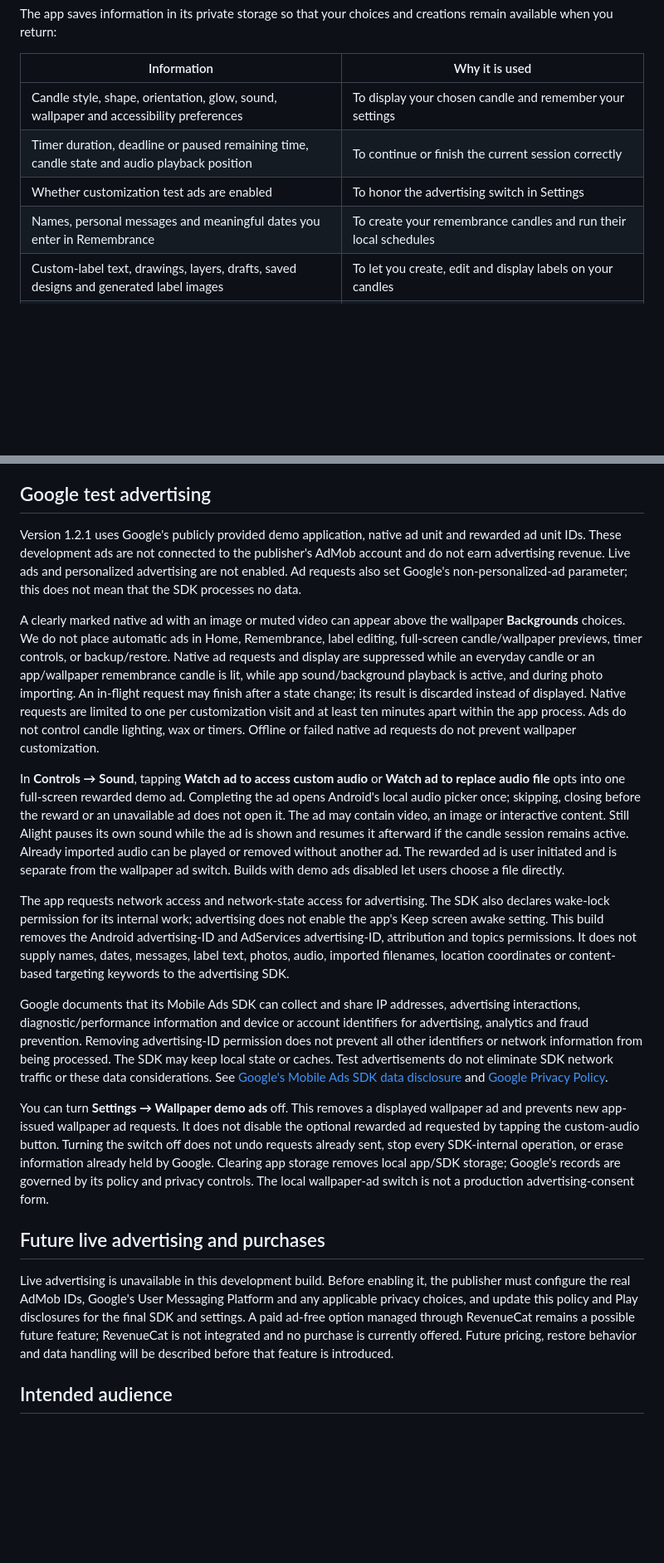
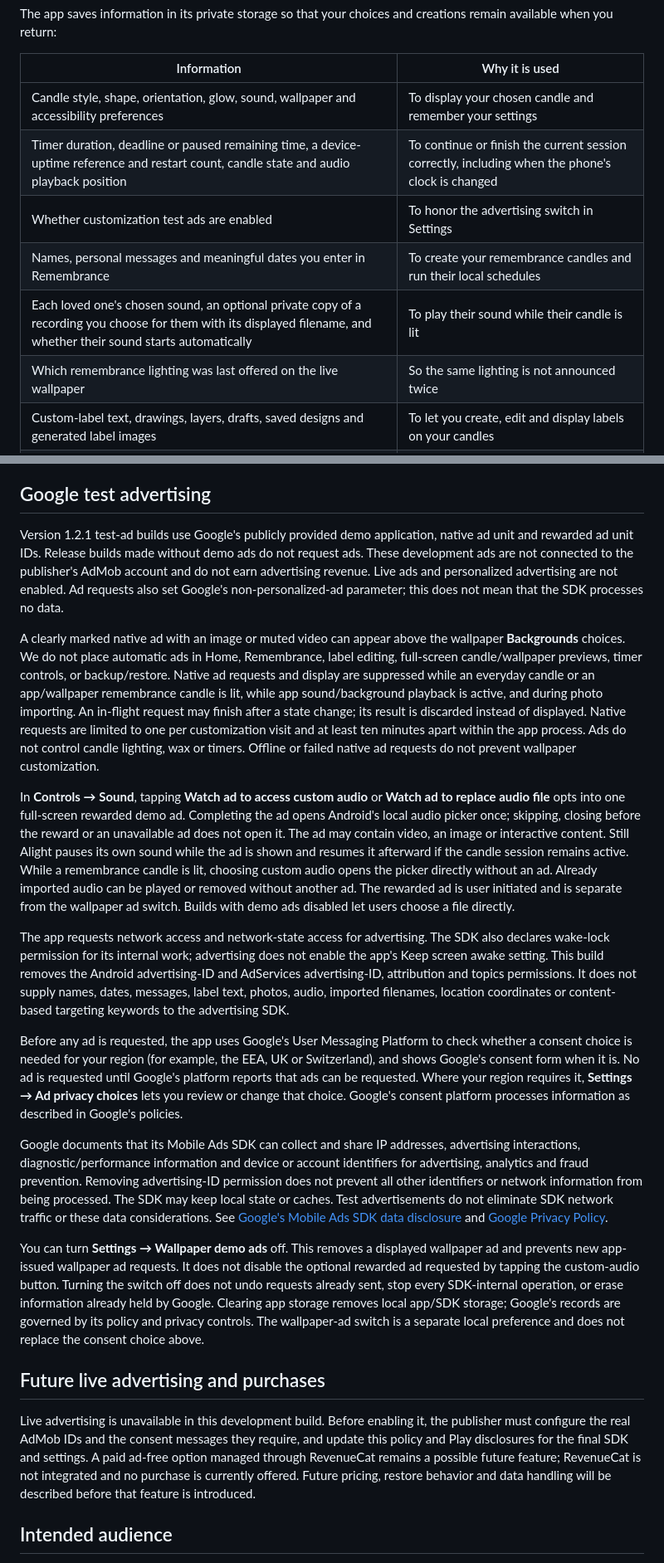
Before and after one commit to dxutakerxd/still-alight, a Markdown page: content/privacy.md, 2 parts joined by grey strips. Shown at 83% size. GitHub-like rendering; blank space fills up the shorter version.

```diff
--- a/content/privacy.md
+++ b/content/privacy.md
@@ -15,9 +15,11 @@ The app saves information in its private storage so that your choices and creati
 | Information | Why it is used |
 | --- | --- |
 | Candle style, shape, orientation, glow, sound, wallpaper and accessibility preferences | To display your chosen candle and remember your settings |
-| Timer duration, deadline or paused remaining time, candle state and audio playback position | To continue or finish the current session correctly |
+| Timer duration, deadline or paused remaining time, a device-uptime reference and restart count, candle state and audio playback position | To continue or finish the current session correctly, including when the phone's clock is changed |
 | Whether customization test ads are enabled | To honor the advertising switch in Settings |
 | Names, personal messages and meaningful dates you enter in Remembrance | To create your remembrance candles and run their local schedules |
+| Each loved one's chosen sound, an optional private copy of a recording you choose for them with its displayed filename, and whether their sound starts automatically | To play their sound while their candle is lit |
+| Which remembrance lighting was last offered on the live wallpaper | So the same lighting is not announced twice |
 | Custom-label text, drawings, layers, drafts, saved designs and generated label images | To let you create, edit and display labels on your candles |
 | Images you choose to add to a label | To make a private image copy for that design |
 | A photo you choose as a wallpaper background, with its crop and positioning settings | To display your chosen background behind the candle |
@@ -74,21 +84,23 @@ The website's own code does not set cookies, use browser storage, run analytics
 
 ## Google test advertising
 
-Version 1.2.1 uses Google's publicly provided demo application, native ad unit and rewarded ad unit IDs. These development ads are not connected to the publisher's AdMob account and do not earn advertising revenue. Live ads and personalized advertising are not enabled. Ad requests also set Google's non-personalized-ad parameter; this does not mean that the SDK processes no data.
+Version 1.2.1 test-ad builds use Google's publicly provided demo application, native ad unit and rewarded ad unit IDs. Release builds made without demo ads do not request ads. These development ads are not connected to the publisher's AdMob account and do not earn advertising revenue. Live ads and personalized advertising are not enabled. Ad requests also set Google's non-personalized-ad parameter; this does not mean that the SDK processes no data.
 
 A clearly marked native ad with an image or muted video can appear above the wallpaper **Backgrounds** choices. We do not place automatic ads in Home, Remembrance, label editing, full-screen candle/wallpaper previews, timer controls, or backup/restore. Native ad requests and display are suppressed while an everyday candle or an app/wallpaper remembrance candle is lit, while app sound/background playback is active, and during photo importing. An in-flight request may finish after a state change; its result is discarded instead of displayed. Native requests are limited to one per customization visit and at least ten minutes apart within the app process. Ads do not control candle lighting, wax or timers. Offline or failed native ad requests do not prevent wallpaper customization.
 
-In **Controls → Sound**, tapping **Watch ad to access custom audio** or **Watch ad to replace audio file** opts into one full-screen rewarded demo ad. Completing the ad opens Android's local audio picker once; skipping, closing before the reward or an unavailable ad does not open it. The ad may contain video, an image or interactive content. Still Alight pauses its own sound while the ad is shown and resumes it afterward if the candle session remains active. Already imported audio can be played or removed without another ad. The rewarded ad is user initiated and is separate from the wallpaper ad switch. Builds with demo ads disabled let users choose a file directly.
+In **Controls → Sound**, tapping **Watch ad to access custom audio** or **Watch ad to replace audio file** opts into one full-screen rewarded demo ad. Completing the ad opens Android's local audio picker once; skipping, closing before the reward or an unavailable ad does not open it. The ad may contain video, an image or interactive content. Still Alight pauses its own sound while the ad is shown and resumes it afterward if the candle session remains active. While a remembrance candle is lit, choosing custom audio opens the picker directly without an ad. Already imported audio can be played or removed without another ad. The rewarded ad is user initiated and is separate from the wallpaper ad switch. Builds with demo ads disabled let users choose a file directly.
 
 The app requests network access and network-state access for advertising. The SDK also declares wake-lock permission for its internal work; advertising does not enable the app's Keep screen awake setting. This build removes the Android advertising-ID and AdServices advertising-ID, attribution and topics permissions. It does not supply names, dates, messages, label text, photos, audio, imported filenames, location coordinates or content-based targeting keywords to the advertising SDK.
 
+Before any ad is requested, the app uses Google's User Messaging Platform to check whether a consent choice is needed for your region (for example, the EEA, UK or Switzerland), and shows Google's consent form when it is. No ad is requested until Google's platform reports that ads can be requested. Where your region requires it, **Settings → Ad privacy choices** lets you review or change that choice. Google's consent platform processes information as described in Google's policies.
+
 Google documents that its Mobile Ads SDK can collect and share IP addresses, advertising interactions, diagnostic/performance information and device or account identifiers for advertising, analytics and fraud prevention. Removing advertising-ID permission does not prevent all other identifiers or network information from being processed. The SDK may keep local state or caches. Test advertisements do not eliminate SDK network traffic or these data considerations. See [Google's Mobile Ads SDK data disclosure](https://developers.google.com/admob/android/privacy/play-data-disclosure) and [Google Privacy Policy](https://policies.google.com/privacy).
 
-You can turn **Settings → Wallpaper demo ads** off. This removes a displayed wallpaper ad and prevents new app-issued wallpaper ad requests. It does not disable the optional rewarded ad requested by tapping the custom-audio button. Turning the switch off does not undo requests already sent, stop every SDK-internal operation, or erase information already held by Google. Clearing app storage removes local app/SDK storage; Google's records are governed by its policy and privacy controls. The local wallpaper-ad switch is not a production advertising-consent form.
+You can turn **Settings → Wallpaper demo ads** off. This removes a displayed wallpaper ad and prevents new app-issued wallpaper ad requests. It does not disable the optional rewarded ad requested by tapping the custom-audio button. Turning the switch off does not undo requests already sent, stop every SDK-internal operation, or erase information already held by Google. Clearing app storage removes local app/SDK storage; Google's records are governed by its policy and privacy controls. The wallpaper-ad switch is a separate local preference and does not replace the consent choice above.
 
 ## Future live advertising and purchases
 
-Live advertising is unavailable in this development build. Before enabling it, the publisher must configure the real AdMob IDs, Google's User Messaging Platform and any applicable privacy choices, and update this policy and Play disclosures for the final SDK and settings. A paid ad-free option managed through RevenueCat remains a possible future feature; RevenueCat is not integrated and no purchase is currently offered. Future pricing, restore behavior and data handling will be described before that feature is introduced.
+Live advertising is unavailable in this development build. Before enabling it, the publisher must configure the real AdMob IDs and the consent messages they require, and update this policy and Play disclosures for the final SDK and settings. A paid ad-free option managed through RevenueCat remains a possible future feature; RevenueCat is not integrated and no purchase is currently offered. Future pricing, restore behavior and data handling will be described before that feature is introduced.
 
 ## Intended audience
 
```
Also changed, not shown: other parts of content/privacy.md (+14 -6 lines), content/delete-data.md (+4 -3 lines), content/support.md (+10 -8 lines).
